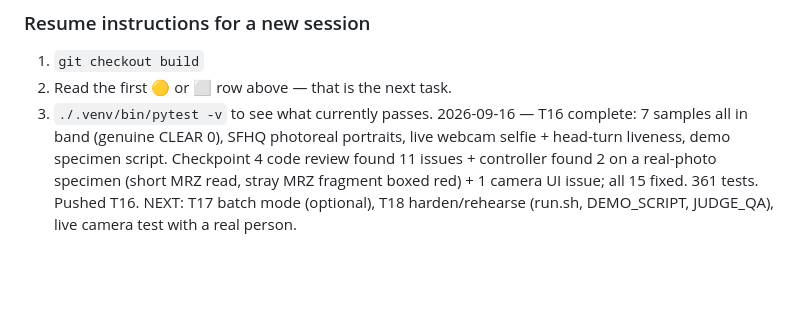
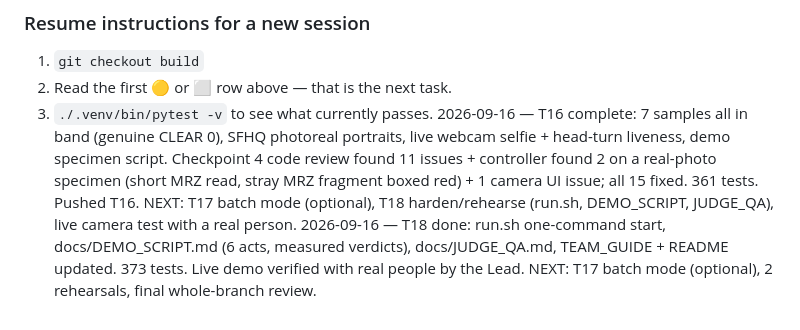
Before and after one commit to Mohammad2460/fake-identity-document-screening, a Markdown page: docs/PROGRESS.md, the part around the change. Drawn GitHub-style; blank space fills up the shorter version.

Commit message:
docs: record T18

```diff
--- a/docs/PROGRESS.md
+++ b/docs/PROGRESS.md
@@ -223,3 +223,4 @@ Append one line per completed task: `hh:mm — T<n> done — note`
 2. Read the first 🟡 or ⬜ row above — that is the next task.
 3. `./.venv/bin/pytest -v` to see what currently passes.
 2026-09-16 — T16 complete: 7 samples all in band (genuine CLEAR 0), SFHQ photoreal portraits, live webcam selfie + head-turn liveness, demo specimen script. Checkpoint 4 code review found 11 issues + controller found 2 on a real-photo specimen (short MRZ read, stray MRZ fragment boxed red) + 1 camera UI issue; all 15 fixed. 361 tests. Pushed T16. NEXT: T17 batch mode (optional), T18 harden/rehearse (run.sh, DEMO_SCRIPT, JUDGE_QA), live camera test with a real person.
+2026-09-16 — T18 done: run.sh one-command start, docs/DEMO_SCRIPT.md (6 acts, measured verdicts), docs/JUDGE_QA.md, TEAM_GUIDE + README updated. 373 tests. Live demo verified with real people by the Lead. NEXT: T17 batch mode (optional), 2 rehearsals, final whole-branch review.
```
